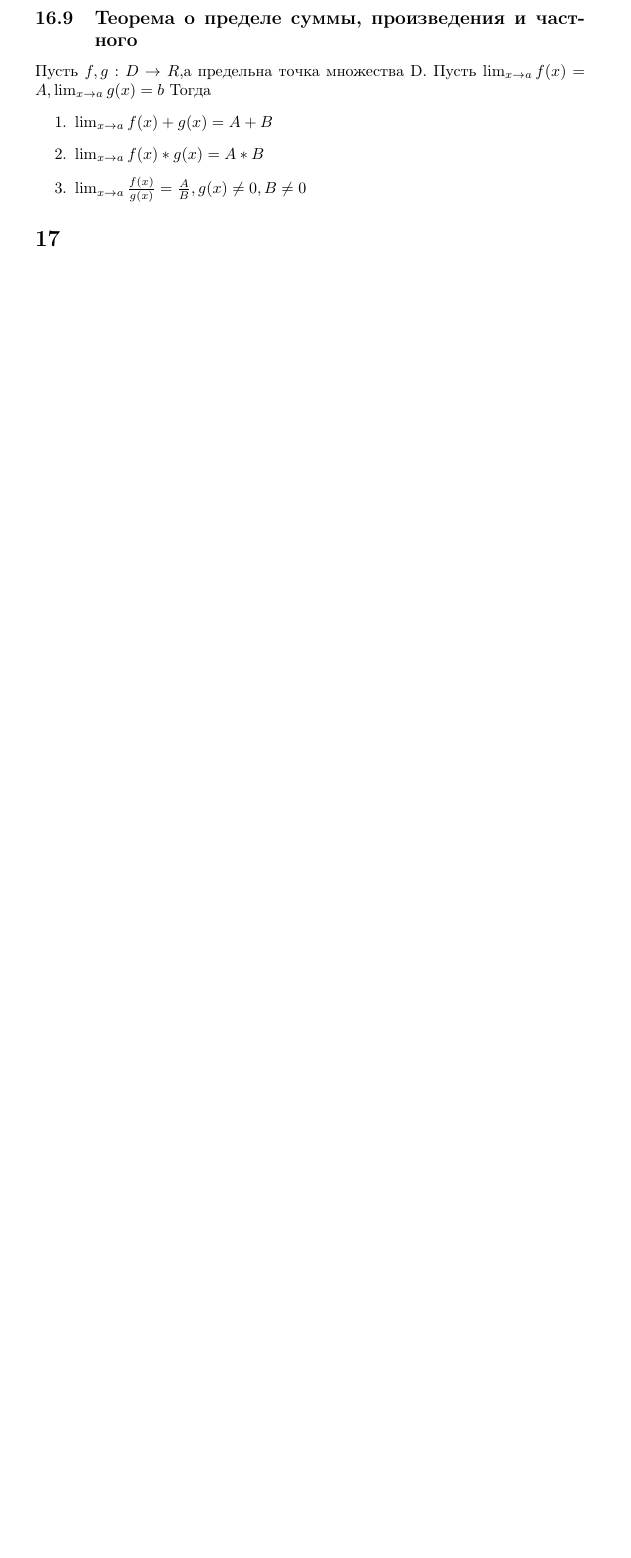
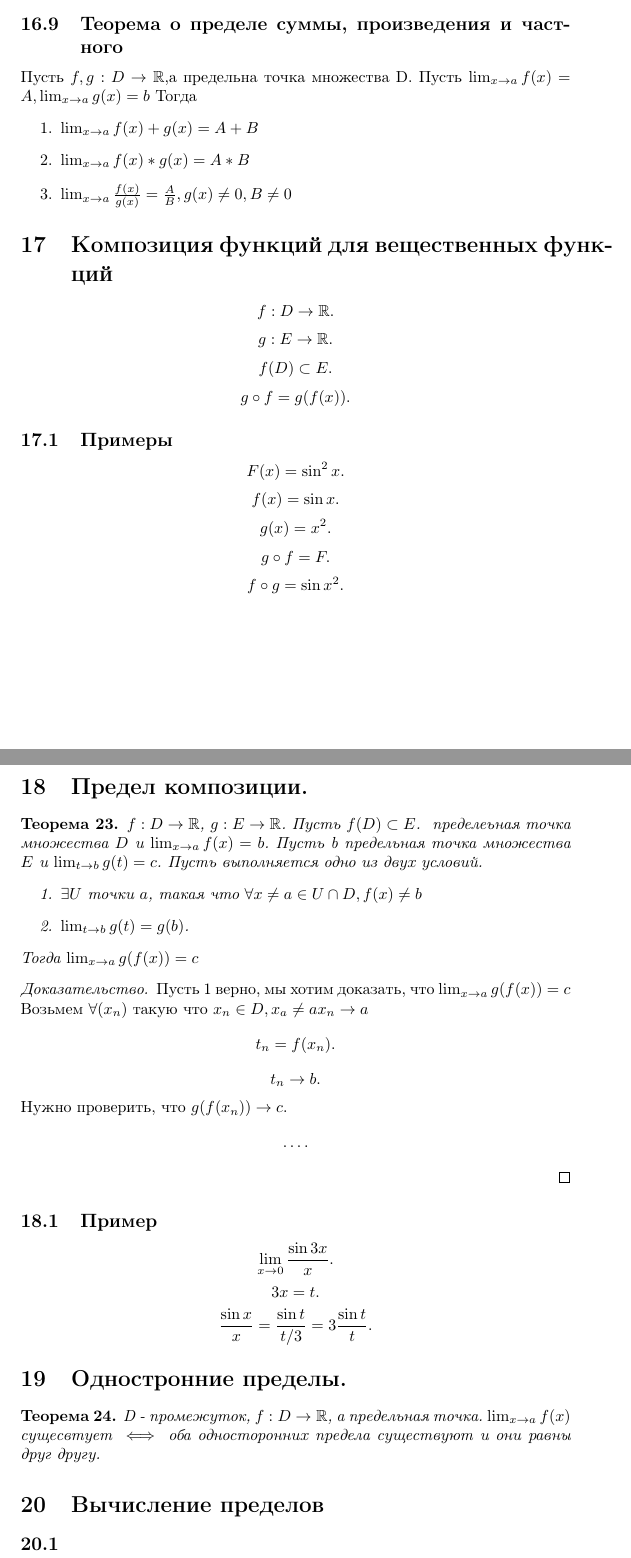
Before and after one commit to AlexanderTitilin/unecon, a LaTeX document (matan_lectures.tex): part of page 14 of 14 before the commit and two parts of pages 13 and 14 of 15 after it, the two joined at a grey line, cut so that both start at the same text, the shorter picture padded with empty space. The pictures show the PDF file matan_lectures.pdf that the author committed with the source.

Commit message:
adjkdajks

```diff
--- a/matan_lectures.tex
+++ b/matan_lectures.tex
@@ -609,4 +610,6 @@ $X \subset \mathbb{R}, a \in X$. Точка а называется предел
     \item $\lim_{x \to a} f(x) * g(x) = A*B$
     \item $\lim_{x \to a} \frac{f(x)}{g(x)} = \frac{A}{B}, g(x) \neq 0, B \neq 0$
 \end{enumerate}
-\section{}
+\section{Композиция функций для вещественных функций}
+\[
+f : D \to \mathbb{R}
@@ -612,0 +642,25 @@ $X \subset \mathbb{R}, a \in X$. Точка а называется предел
+\section{Предел композиции.}
+\begin{theorem}
+    $f : D \to \mathbb{R}$, $g : E \to \mathbb{R}$. Пусть $f(D) \subset E$.
+    $а$ пределеьная точка множества $D$  и  $\lim_{x \to a} f(x) = b$. Пусть b предельная точка множества $E$ и $\lim_{t \to b} g(t) = c$. Пусть выполняется
+    одно из двух условий.
+    \begin{enumerate}
+        \item $\exists  U$ точки $a$, такая что $\forall  x \neq a \in U \cap D, f(x) \neq b$
+        \item $\lim_{t \to b} g(t) = g(b) $.
+    \end{enumerate}
+    Тогда $\lim_{x \to a} g(f(x)) =  c$
+\end{theorem}
+\begin{proof}
+    Пусть 1 верно, мы хотим доказать, что $\lim_{x \to a} g(f(x)) = c$
+    Возьмем $\forall  (x_n)$ такую что $x_n \in D, x_a \neq a x_n \to a$
+    \[
+    t_n = f(x_n)
+    .\]
+    \[
+    t_n \to b
+    .\]
+    Нужно проверить, что $g(f(x_n)) \to c$.
+    \[
+    \dots
+    .\]
+\end{proof}
@@ -612,0 +675,10 @@ $X \subset \mathbb{R}, a \in X$. Точка а называется предел
+    \frac{\sin{x}}{x} = \frac{\sin{t}}{t/3} = 3 \frac{\sin{t}}{t}
+.\]
+\section{Одностронние  пределы.}
+\begin{theorem}
+    D - промежуток, $f : D \to \mathbb{R}$, а предельная точка.
+    $\lim_{x \to a} f(x)$ сущесвтует $\iff$  оба односторонних предела существуют и они равны друг другу.
+\end{theorem}
+\section{Вычисление пределов}
+\subsection{}
+$\lim_{x \to c} a^x = a^c$
```
Also changed, not shown: matan_lectures.pdf, matan_lectures.tex (62 more changed lines).
